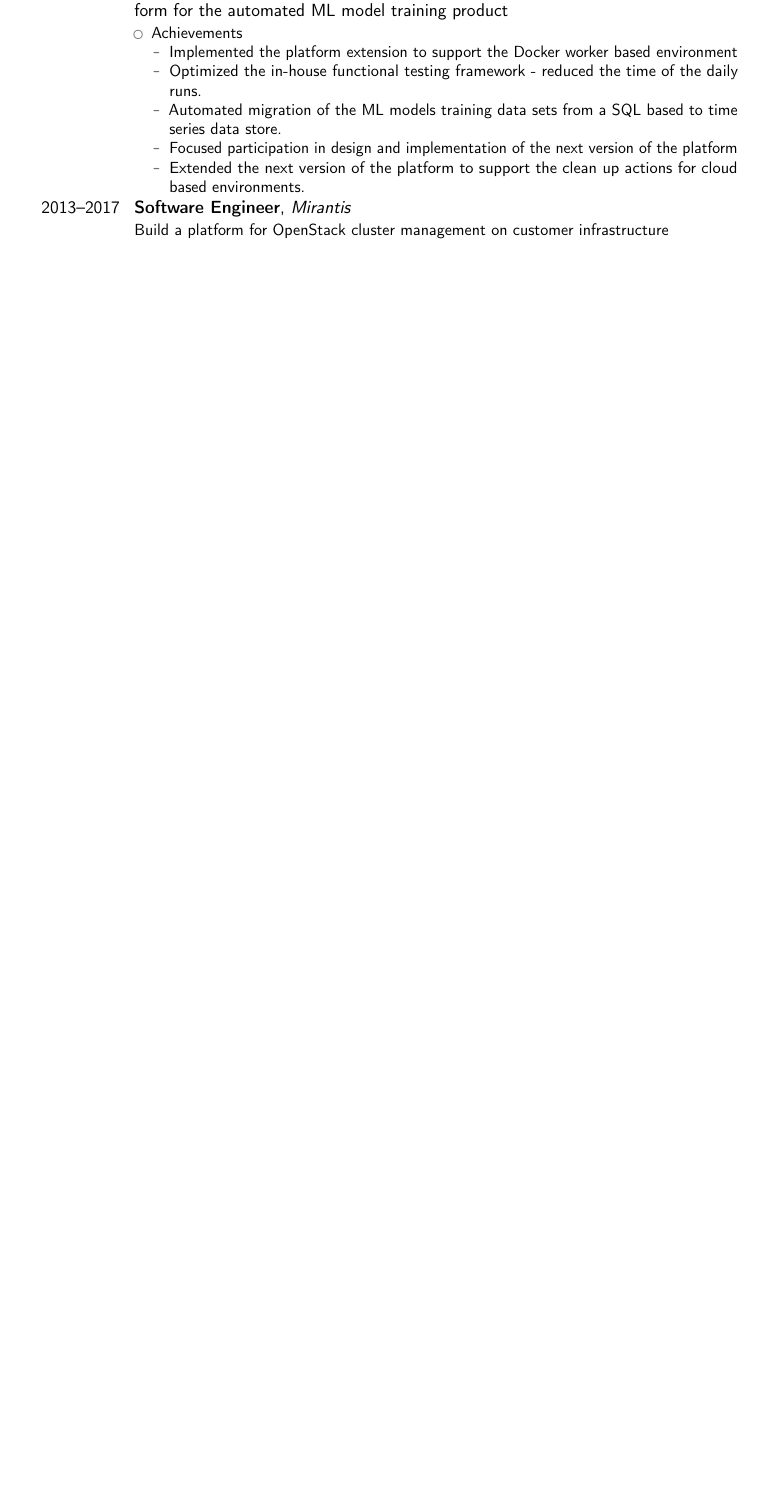
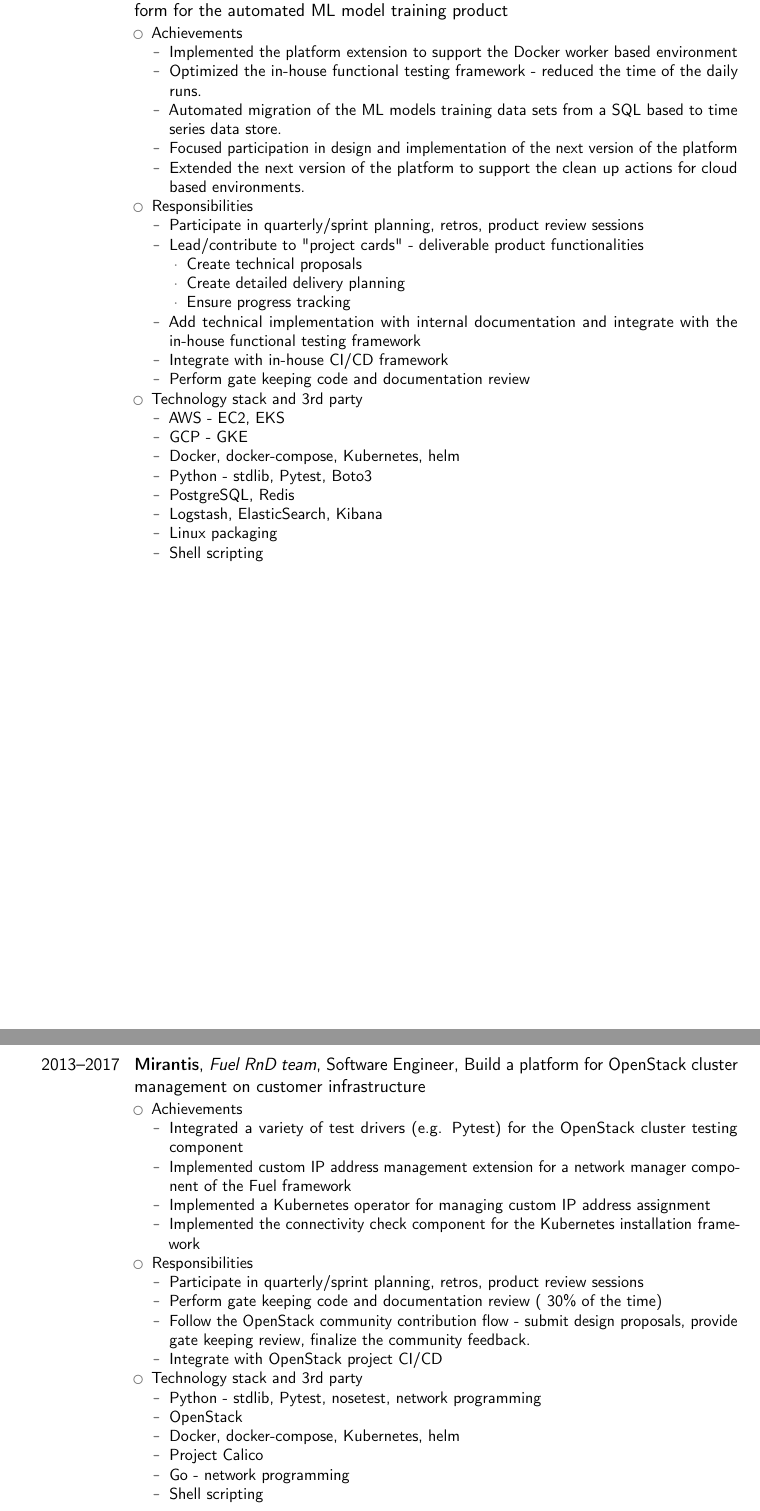
Before and after one commit to aateem/CV, a LaTeX CV (resume.tex): part of page 3 of 3 before the commit and two parts of pages 3 and 4 of 4 after it, the two joined at a grey line, cut so that both start at the same text, the shorter picture padded with empty space. Compiled offline with pdfLaTeX.

Commit message:
Somewhat final version of the detailed cv

```diff
--- a/resume.tex
+++ b/resume.tex
@@ -108,0 +76 @@
+                \item Conduct gate keeping code and documentation review
@@ -132,7 +113,37 @@
                 \item Focused participation in design and implementation of the next version of the platform
                 \item Extended the next version of the platform to support the clean up actions for cloud based environments.
             \end{itemize}
+        \item Responsibilities
+            \begin{itemize}
+                \item Participate in quarterly/sprint planning, retros, product review sessions
+                \item Lead/contribute to "project cards" - deliverable product functionalities
+                    \begin{itemize}
+                        \item Create technical proposals
+                        \item Create detailed delivery planning
+                        \item Ensure progress tracking
+                    \end{itemize}
+                \item Add technical implementation with internal documentation and integrate with the in-house functional testing framework
+                \item Integrate with in-house CI/CD framework
+                \item Perform gate keeping code and documentation review
+            \end{itemize}
+        \item Technology stack and 3rd party
+            \begin{itemize}
+                \item AWS - EC2, EKS
+                \item GCP - GKE
+                \item Docker, docker-compose, Kubernetes, helm
+                \item Python - stdlib, Pytest, Boto3
+                \item PostgreSQL, Redis
+                \item Logstash, ElasticSearch, Kibana
+                \item Linux packaging
+                \item Shell scripting
+            \end{itemize}
     \end{itemize}
 }
-\cventry{2013--2017}{Software Engineer}{Mirantis}{}{}{
-    Build a platform for OpenStack cluster management on customer infrastructure
+\cventry{2013--2017}{Mirantis}{Fuel RnD team}{Software Engineer}{Build a platform for OpenStack cluster management on customer infrastructure}{
+    \begin{itemize}
+        \item Achievements
+            \begin{itemize}
+                \item Integrated a variety of test drivers (e.g. Pytest) for the OpenStack cluster testing component
+                \item Implemented custom IP address management extension for a network manager component of the Fuel framework
+                \item Implemented a Kubernetes operator for managing custom IP address assignment
+                \item Implemented the connectivity check component for the Kubernetes installation framework
@@ -138,0 +153,8 @@
+                \item Participate in quarterly/sprint planning, retros, product review sessions
+                \item Perform gate keeping code and documentation review (~30\% of the time)
+                \item Follow the OpenStack community contribution flow - submit design proposals, provide gate keeping review, finalize the community feedback.
+                \item Integrate with OpenStack project CI/CD
+            \end{itemize}
+        \item Technology stack and 3rd party
+            \begin{itemize}
+                \item Python - stdlib, Pytest, nosetest, network programming
@@ -138,0 +164 @@
+                \item Go - network programming
@@ -139 +168,2 @@
 }
+\cventry{2013}{Speedflow}{Communications team}{Software Engineer}{Build platform for VoIP class 4 softswitch product}{NDA}
```
Also changed, not shown: resume.pdf, resume.tex (68 more changed lines).
